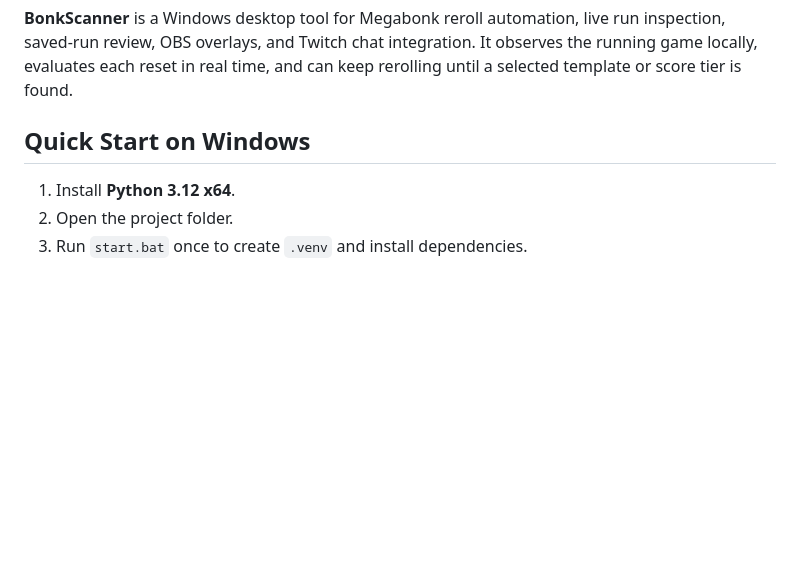
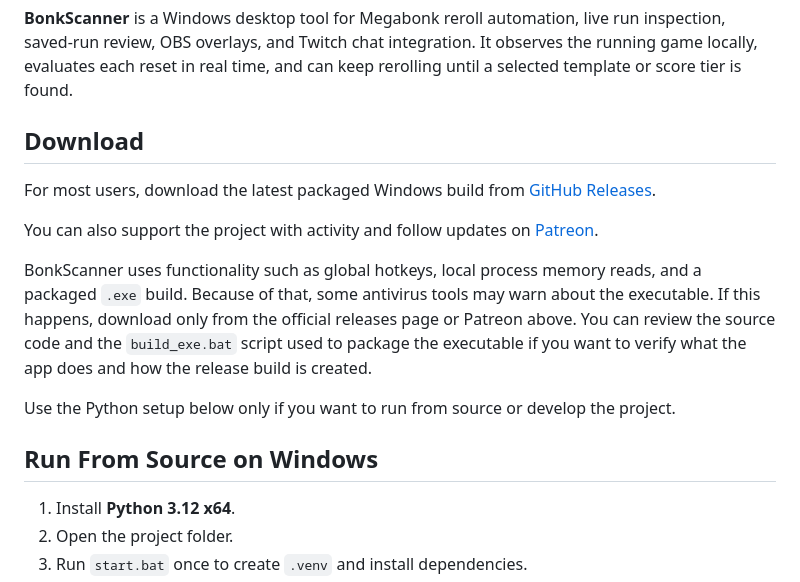
Before and after one commit to ALuiell/BonkScanner, a Markdown page: README.md, the part around the change. Rendered like a GitHub page; blank space fills up the shorter version.

Commit message:
Update README download instructions

```diff
--- a/README.md
+++ b/README.md
@@ -3,7 +3,24 @@
 **BonkScanner** is a Windows desktop tool for Megabonk reroll automation, live run inspection, saved-run review, OBS overlays, and Twitch chat integration.
 It observes the running game locally, evaluates each reset in real time, and can keep rerolling until a selected template or score tier is found.
 
-## Quick Start on Windows
+## Download
+For most users, download the latest packaged Windows build from
+[GitHub Releases](https://github.com/ALuiell/BonkScanner/releases/latest).
+
+You can also support the project with activity and follow updates on
+[Patreon](https://www.patreon.com/cw/ALuiel).
+
+BonkScanner uses functionality such as global hotkeys, local process memory reads,
+and a packaged `.exe` build. Because of that, some antivirus tools may warn about
+the executable. If this happens, download only from the official releases page or
+Patreon above. You can review the source code and the `build_exe.bat` script used
+to package the executable if you want to verify what the app does and how the
+release build is created.
+
+Use the Python setup below only if you want to run from source or develop the
+project.
+
+## Run From Source on Windows
 1. Install **Python 3.12 x64**.
 2. Open the project folder.
 3. Run `start.bat` once to create `.venv` and install dependencies.
```
